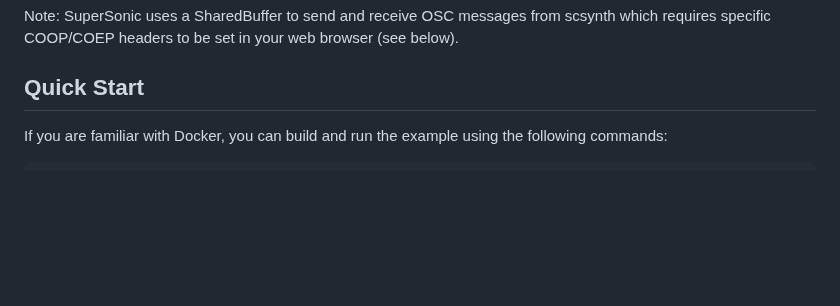
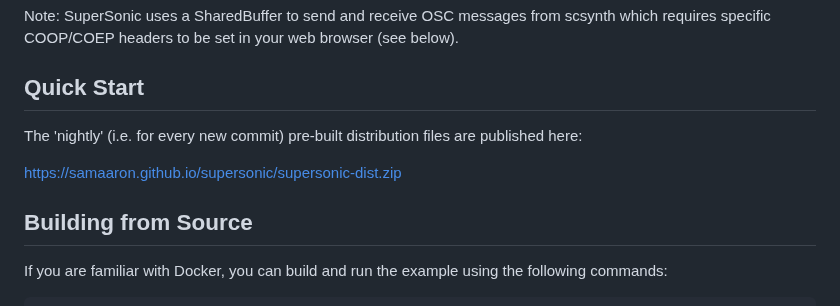
Before and after one commit to samaaron/supersonic, a Markdown page: README.md, the part around the change. Rendered like a GitHub page; blank space fills up the shorter version.

Commit message:
README - mention 'nightly' builds

```diff
--- a/README.md
+++ b/README.md
@@ -12,6 +12,13 @@ Note: SuperSonic uses a SharedBuffer to send and receive OSC messages from scsyn
 
 
 ## Quick Start
+
+The 'nightly' (i.e. for every new commit) pre-built distribution files are published here:
+
+https://samaaron.github.io/supersonic/supersonic-dist.zip
+
+
+## Building from Source
 
 If you are familiar with Docker, you can build and run the example using the following commands:
 
```
